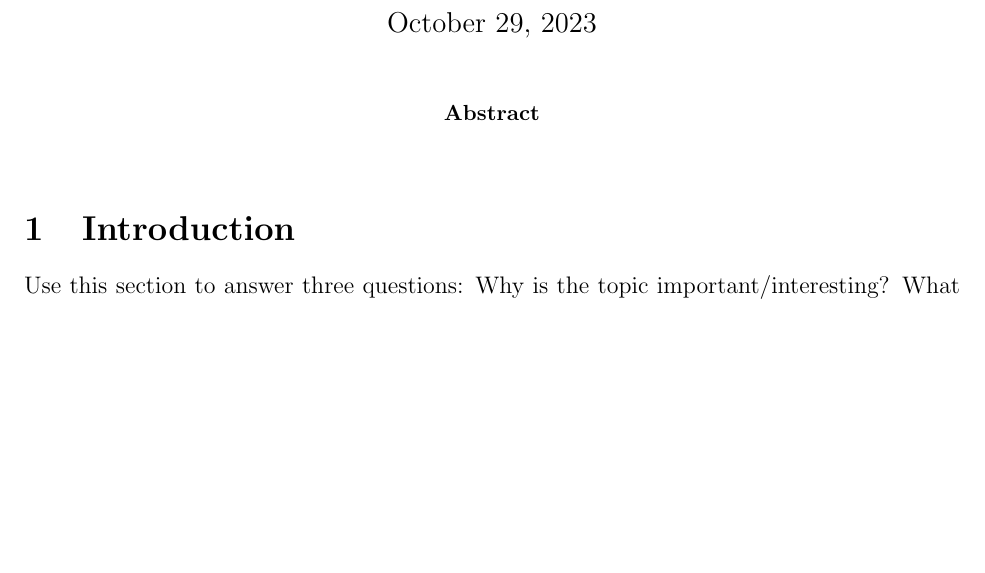
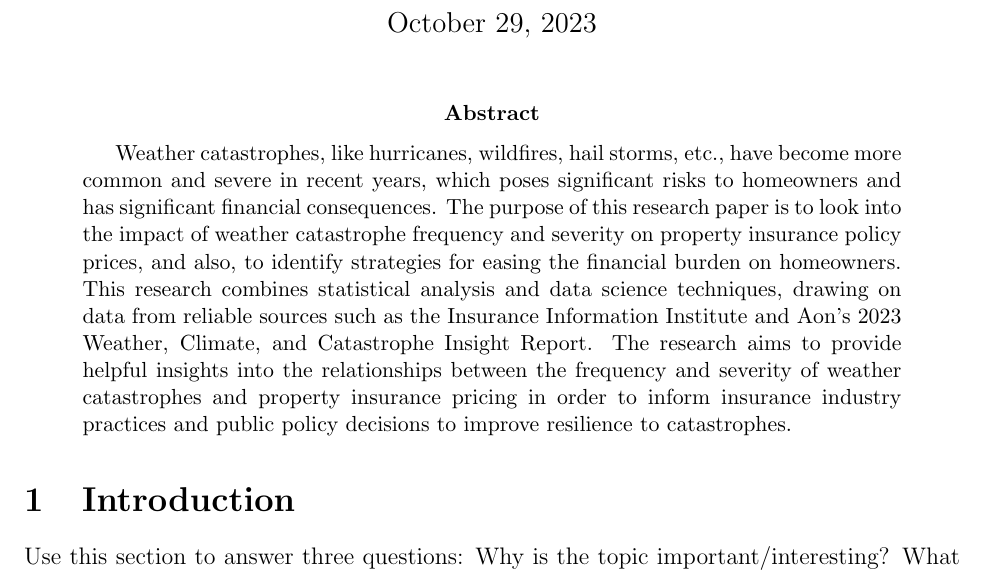
Before and after one commit to statds/course-paper-or-presentation-cli-123, a LaTeX paper (manuscript/manuscript.tex): part of the page before the commit and part of page 1 of 2 after it, cut so that both start at the same text, the shorter picture padded with empty space. Compiled offline with pdfLaTeX; a missing bibliography style is replaced by a similar one.

Commit message:
abstract added

```diff
--- a/manuscript/manuscript.tex
+++ b/manuscript/manuscript.tex
@@ -25,7 +25,14 @@ prices, and how can homeowners alleviate financial strain?}
 \maketitle
 
 \begin{abstract}
-
+Weather catastrophes, like hurricanes, wildfires, hail storms, etc., have become more common and severe in recent years, which poses
+significant risks to homeowners and has significant financial consequences. The purpose of this research paper is to look into the
+impact of weather catastrophe frequency and severity on property insurance policy prices, and also, to identify strategies for easing
+the financial burden on homeowners. This research combines statistical analysis and data science techniques, drawing on data from
+reliable sources such as the Insurance Information Institute and Aon's 2023 Weather, Climate, and Catastrophe Insight Report. The
+research aims to provide helpful insights into the relationships between the frequency and severity of weather catastrophes and
+property insurance pricing in order to inform insurance industry practices and public policy decisions to improve resilience to
+catastrophes.
 \end{abstract}
 
 
```
Also changed, not shown: manuscript/refs.bib (renamed from proposal/refs.bib).
